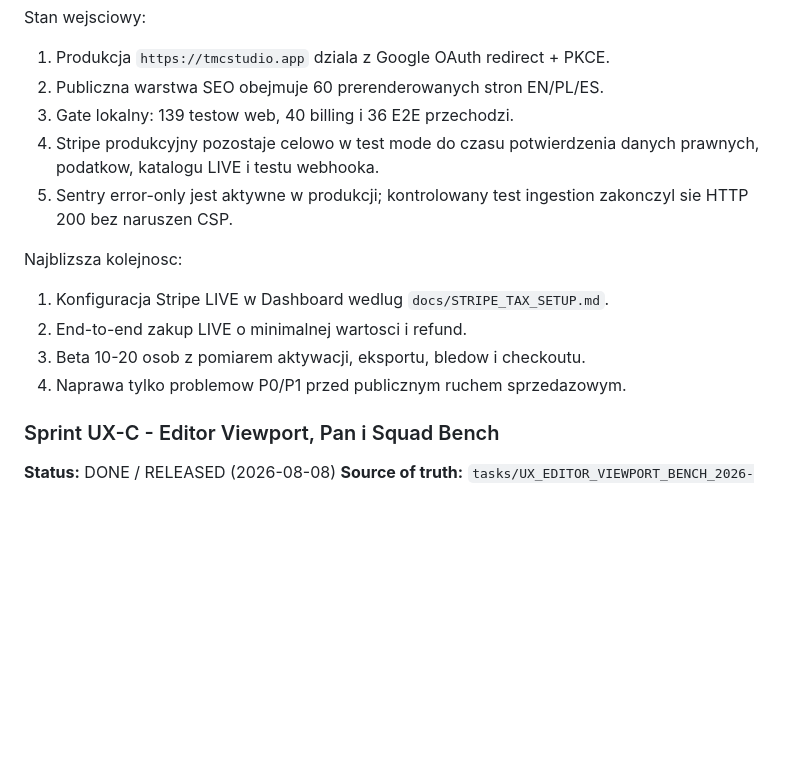
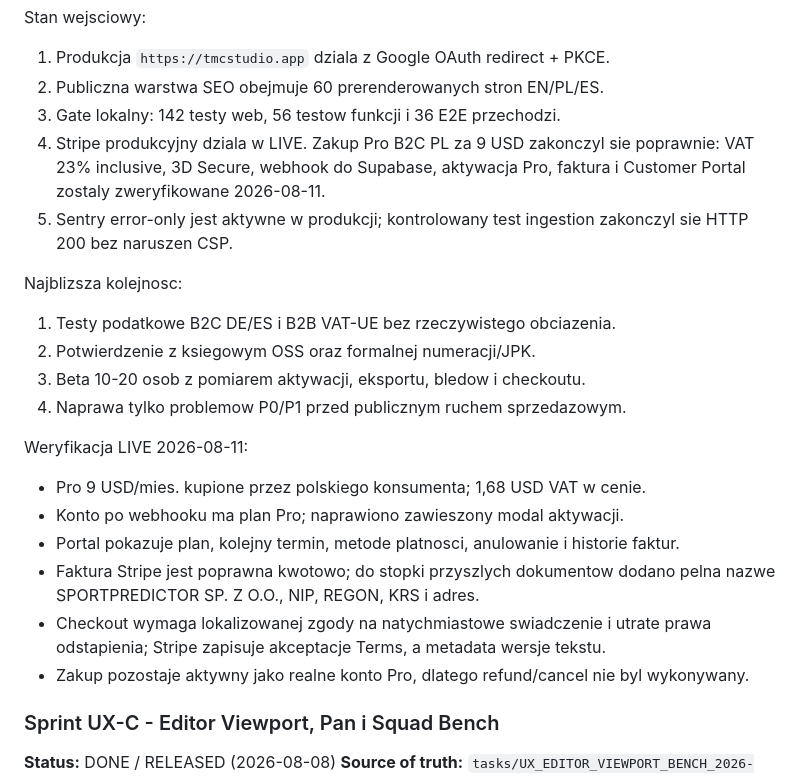
Before and after one commit to kryrub3120/TMC_Studio, a Markdown page: docs/CURRENT_SPRINT_PLAN.md, the part around the change. GitHub-like rendering; blank space fills up the shorter version.

Commit message:
docs(launch): record live billing verification

```diff
--- a/docs/CURRENT_SPRINT_PLAN.md
+++ b/docs/CURRENT_SPRINT_PLAN.md
@@ -146,18 +146,31 @@ Stan wejsciowy:
 
 1. Produkcja `https://tmcstudio.app` dziala z Google OAuth redirect + PKCE.
 2. Publiczna warstwa SEO obejmuje 60 prerenderowanych stron EN/PL/ES.
-3. Gate lokalny: 139 testow web, 40 billing i 36 E2E przechodzi.
-4. Stripe produkcyjny pozostaje celowo w test mode do czasu potwierdzenia
-   danych prawnych, podatkow, katalogu LIVE i testu webhooka.
+3. Gate lokalny: 142 testy web, 56 testow funkcji i 36 E2E przechodzi.
+4. Stripe produkcyjny dziala w LIVE. Zakup Pro B2C PL za 9 USD zakonczyl sie
+   poprawnie: VAT 23% inclusive, 3D Secure, webhook do Supabase, aktywacja Pro,
+   faktura i Customer Portal zostaly zweryfikowane 2026-08-11.
 5. Sentry error-only jest aktywne w produkcji; kontrolowany test ingestion
    zakonczyl sie HTTP 200 bez naruszen CSP.
 
 Najblizsza kolejnosc:
 
-1. Konfiguracja Stripe LIVE w Dashboard wedlug `docs/STRIPE_TAX_SETUP.md`.
-2. End-to-end zakup LIVE o minimalnej wartosci i refund.
+1. Testy podatkowe B2C DE/ES i B2B VAT-UE bez rzeczywistego obciazenia.
+2. Potwierdzenie z ksiegowym OSS oraz formalnej numeracji/JPK.
 3. Beta 10-20 osob z pomiarem aktywacji, eksportu, bledow i checkoutu.
 4. Naprawa tylko problemow P0/P1 przed publicznym ruchem sprzedazowym.
+
+Weryfikacja LIVE 2026-08-11:
+
+- Pro 9 USD/mies. kupione przez polskiego konsumenta; 1,68 USD VAT w cenie.
+- Konto po webhooku ma plan Pro; naprawiono zawieszony modal aktywacji.
+- Portal pokazuje plan, kolejny termin, metode platnosci, anulowanie i historie faktur.
+- Faktura Stripe jest poprawna kwotowo; do stopki przyszlych dokumentow dodano
+  pelna nazwe SPORTPREDICTOR SP. Z O.O., NIP, REGON, KRS i adres.
+- Checkout wymaga lokalizowanej zgody na natychmiastowe swiadczenie i utrate
+  prawa odstapienia; Stripe zapisuje akceptacje Terms, a metadata wersje tekstu.
+- Zakup pozostaje aktywny jako realne konto Pro, dlatego refund/cancel nie byl
+  wykonywany.
 
 ### Sprint UX-C - Editor Viewport, Pan i Squad Bench
 
```
Also changed, not shown: LAUNCH_NEXT_STEPS.md (+7 -6 lines), docs/STRIPE_TAX_SETUP.md (+11 -9 lines).
